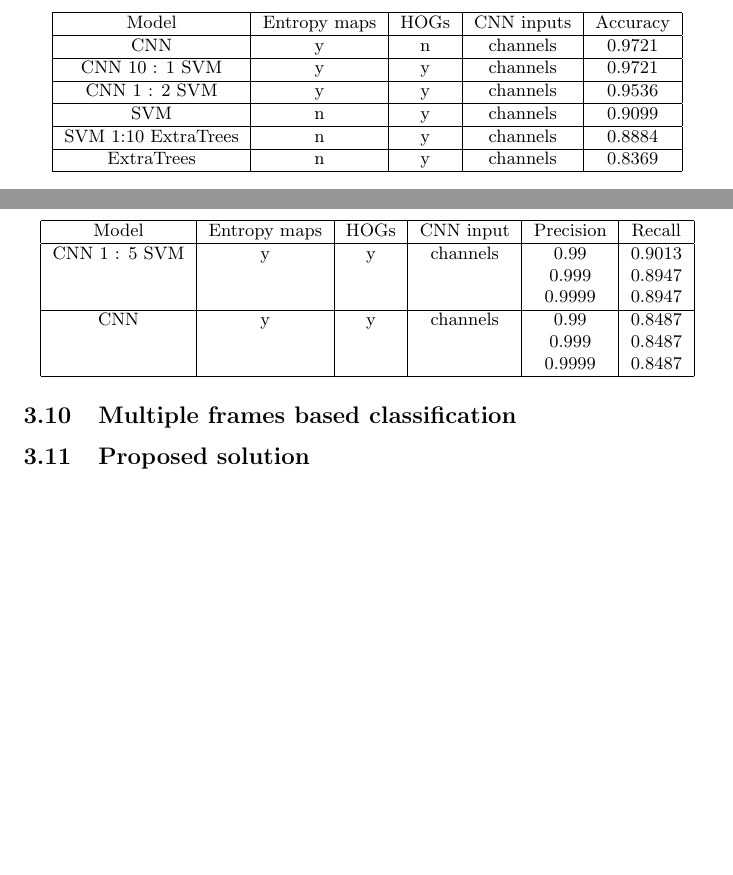
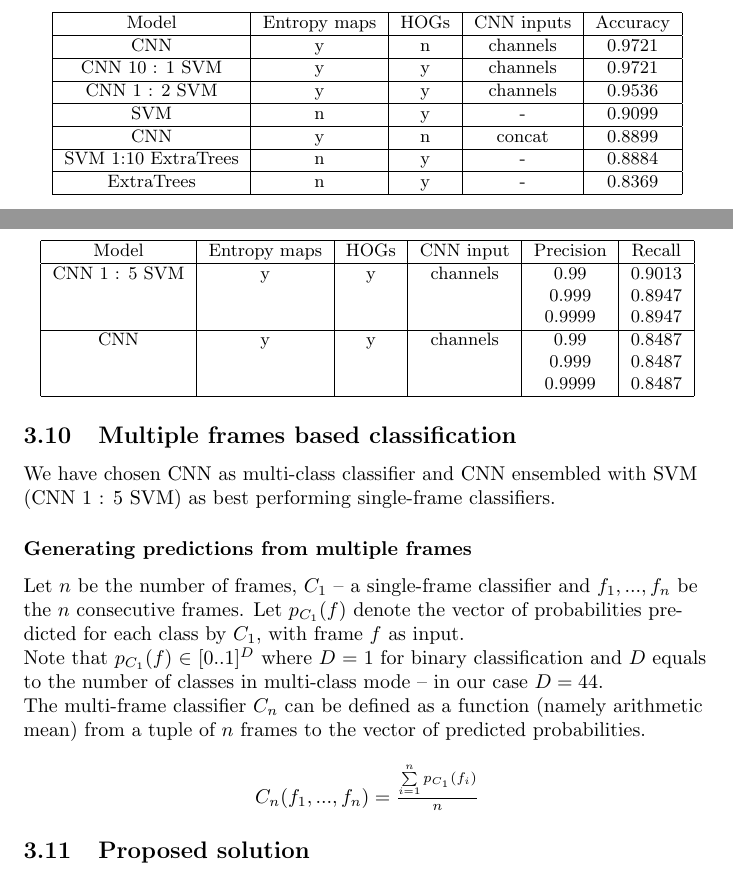
Before and after one commit to tomaszgarbus/rgbd-face-auth, a LaTeX document (whitepaper/temp-paper.tex, which reads whitepaper/content/face-auth.tex): two parts of pages 12 and 13 of 15, joined at a grey line, cut so that both start at the same text, the shorter picture padded with empty space. Compiled offline with pdfLaTeX.

Commit message:
multiframe classifier in progress

```diff
--- a/whitepaper/content/face-auth.tex
+++ b/whitepaper/content/face-auth.tex
@@ -343,11 +343,13 @@
             \hline
             CNN 1 : 2 SVM & y & y & channels & 0.9536\\
             \hline
-            SVM & n & y & channels & 0.9099\\
+            SVM & n & y & - & 0.9099\\
             \hline
-            SVM 1:10 ExtraTrees & n & y & channels & 0.8884\\
+            CNN & y & n & concat & 0.8899\\
             \hline
-            ExtraTrees & n & y & channels & 0.8369\\
+            SVM 1:10 ExtraTrees & n & y & - & 0.8884\\
+            \hline
+            ExtraTrees & n & y & - & 0.8369\\
             \hline
         \end{tabular}
         \end{center}
@@ -372,5 +374,24 @@
         \end{center}
 
     \subsection{Multiple frames based classification}
+    We have chosen CNN as multi-class classifier and CNN ensembled with SVM (CNN 1 : 5 SVM) as
+    best performing single-frame classifiers.
+
+    \subsubsection*{Generating predictions from multiple frames}
+    Let $n$ be the number of frames, $C_{1}$ -- a single-frame classifier and
+    $f_1, ..., f_n$ be the $n$ consecutive frames.
+    Let $p_{C_{1}}(f)$ denote the vector of probabilities predicted for each class by $C_{1}$,
+    with frame $f$ as input.
+
+    Note that $p_{C_{1}}(f) \in [0..1]^D$ where $D = 1$ for binary classification
+    and $D$ equals to the number of classes in multi-class mode -- in our case $D = 44$.
+
+
+    The multi-frame classifier $C_{n}$ can be defined as a function (namely arithmetic mean)
+    from a tuple of $n$ frames to the vector of predicted probabilities.
+
+    \begin{center}
+    $C_{n}(f_1, ..., f_n) = \frac{\sum\limits_{i=1}^{n}{p_{C_{1}}(f_{i})}}{n}$
+    \end{center}
 
     \subsection{Proposed solution}
```
